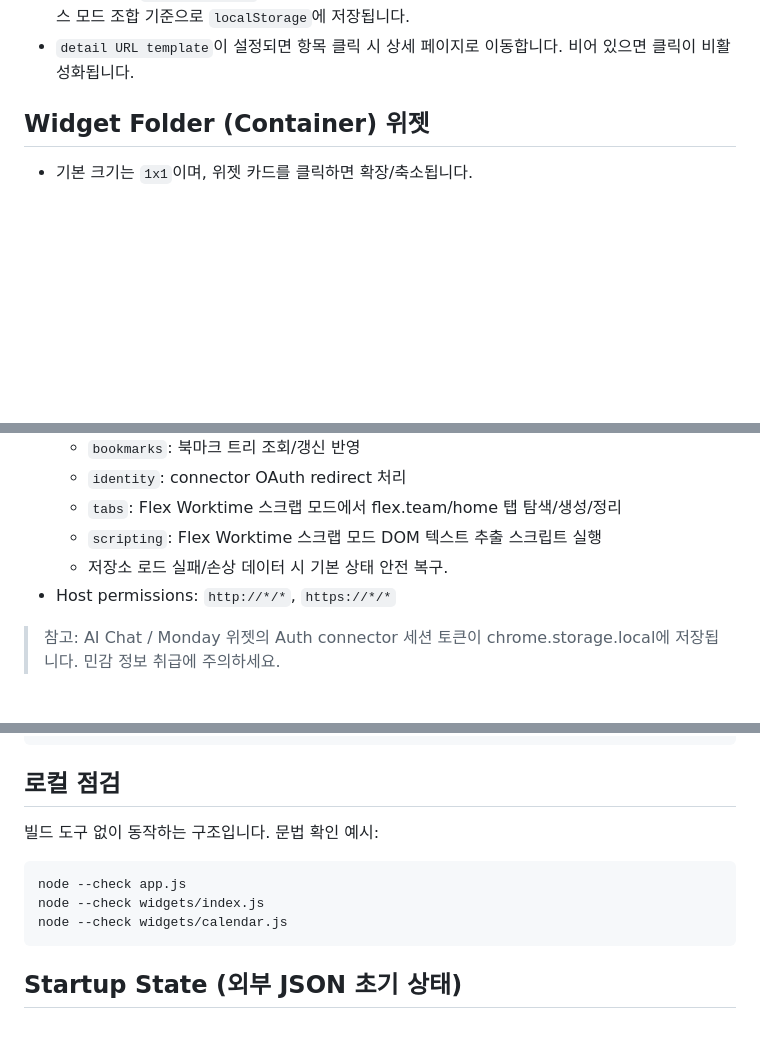
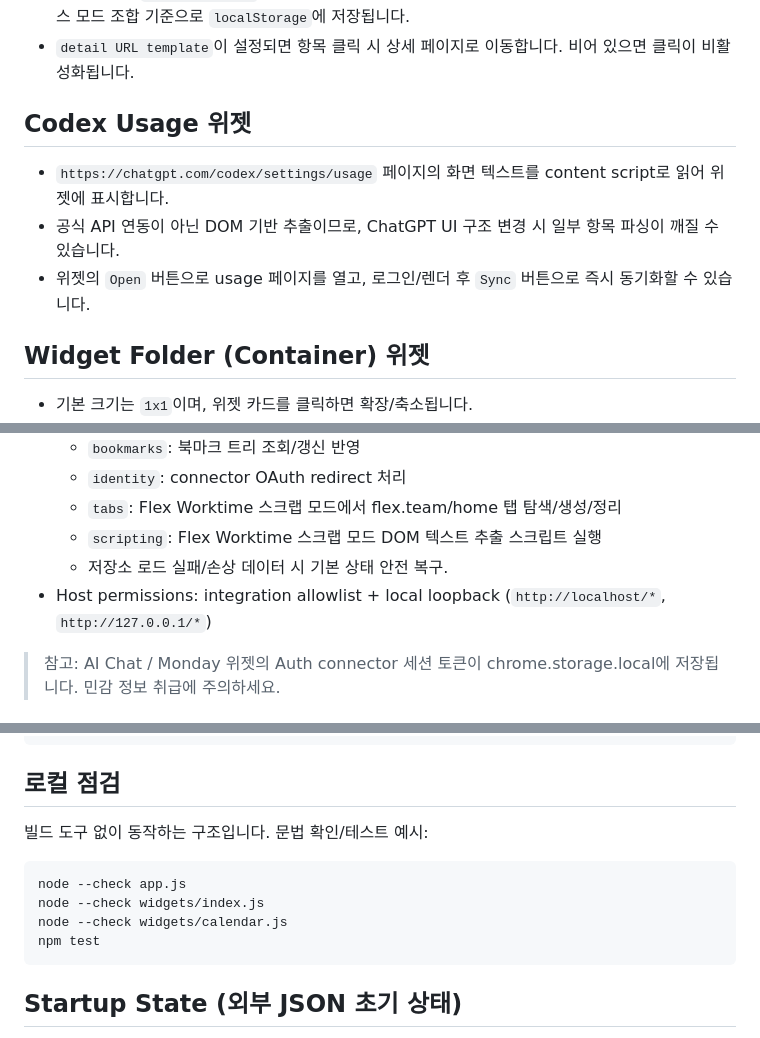
Before and after one commit to Superl3/S3NewTabExtension, a Markdown page: README.md, 3 parts joined by grey strips. Rendered like a GitHub page; blank space fills up the shorter version.

Commit message:
docs: align README with current widget and permission behavior

````diff
--- a/README.md
+++ b/README.md
@@ -74,6 +75,12 @@
 - 마이그레이션 참고: 기존 API 연동 사용자는 업데이트 후 위젯 설정에서 `Source mode`가 `API`로 잡혀 있는지 한 번 확인하세요(구형 설정에서 `sourceMode`가 없으면 API 관련 필드 존재 시 런타임에서 자동으로 `API`로 해석).
 - 기본 동작은 `refreshMinutes` 간격 자동 갱신 + 우측 상단 수동 새로고침입니다. 캐시는 날짜/설정/소스 모드 조합 기준으로 `localStorage`에 저장됩니다.
 - `detail URL template`이 설정되면 항목 클릭 시 상세 페이지로 이동합니다. 비어 있으면 클릭이 비활성화됩니다.
+
+## Codex Usage 위젯
+
+- `https://chatgpt.com/codex/settings/usage` 페이지의 화면 텍스트를 content script로 읽어 위젯에 표시합니다.
+- 공식 API 연동이 아닌 DOM 기반 추출이므로, ChatGPT UI 구조 변경 시 일부 항목 파싱이 깨질 수 있습니다.
+- 위젯의 `Open` 버튼으로 usage 페이지를 열고, 로그인/렌더 후 `Sync` 버튼으로 즉시 동기화할 수 있습니다.
 
 ## Widget Folder (Container) 위젯
 
@@ -203,7 +210,7 @@ If Edge reports `chrome.identity.launchWebAuthFlow is not available` for Monday
   - `tabs`: Flex Worktime 스크랩 모드에서 flex.team/home 탭 탐색/생성/정리
   - `scripting`: Flex Worktime 스크랩 모드 DOM 텍스트 추출 스크립트 실행
   - 저장소 로드 실패/손상 데이터 시 기본 상태 안전 복구.
-- Host permissions: `http://*/*`, `https://*/*`
+- Host permissions: integration allowlist + local loopback (`http://localhost/*`, `http://127.0.0.1/*`)
 
 > 참고: AI Chat / Monday 위젯의 Auth connector 세션 토큰이 chrome.storage.local에 저장됩니다. 민감 정보 취급에 주의하세요.
 
@@ -236,12 +243,13 @@ If Edge reports `chrome.identity.launchWebAuthFlow is not available` for Monday
 
 ## 로컬 점검
 
-빌드 도구 없이 동작하는 구조입니다. 문법 확인 예시:
+빌드 도구 없이 동작하는 구조입니다. 문법 확인/테스트 예시:
 
 ```bash
 node --check app.js
 node --check widgets/index.js
 node --check widgets/calendar.js
+npm test
 ```
 
 ## Startup State (외부 JSON 초기 상태)
````
Also changed, not shown: other parts of README.md (+1 -0 lines).
